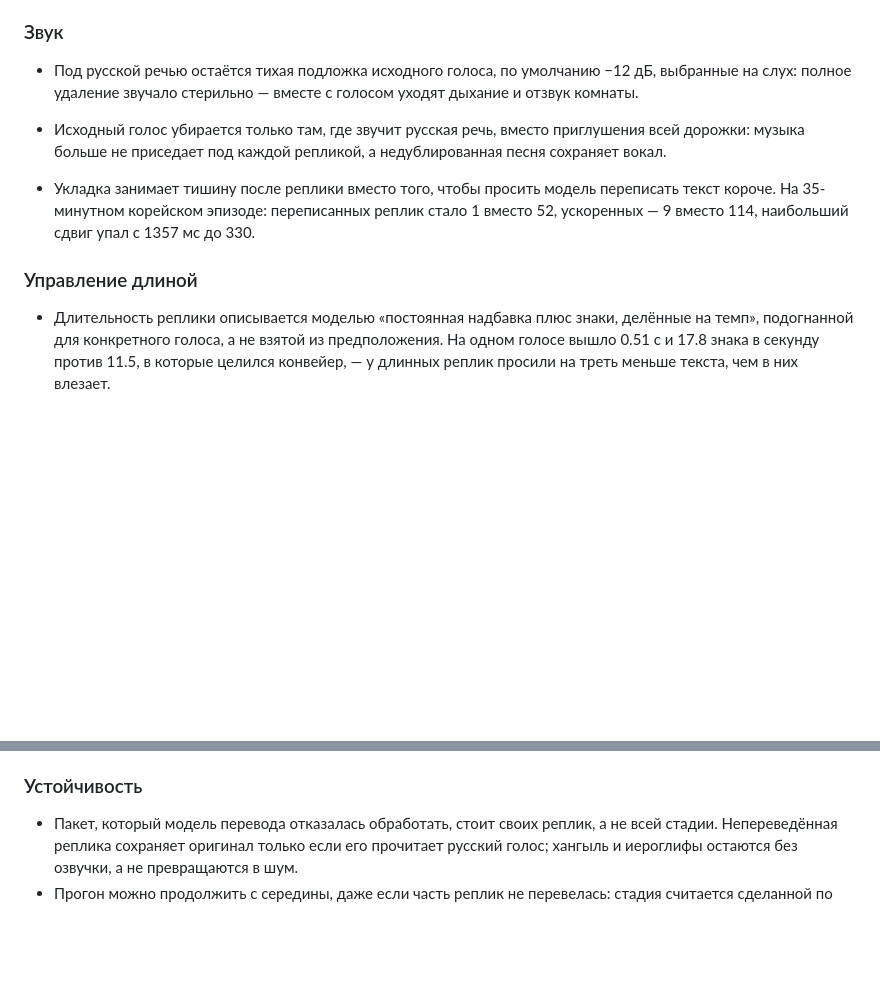
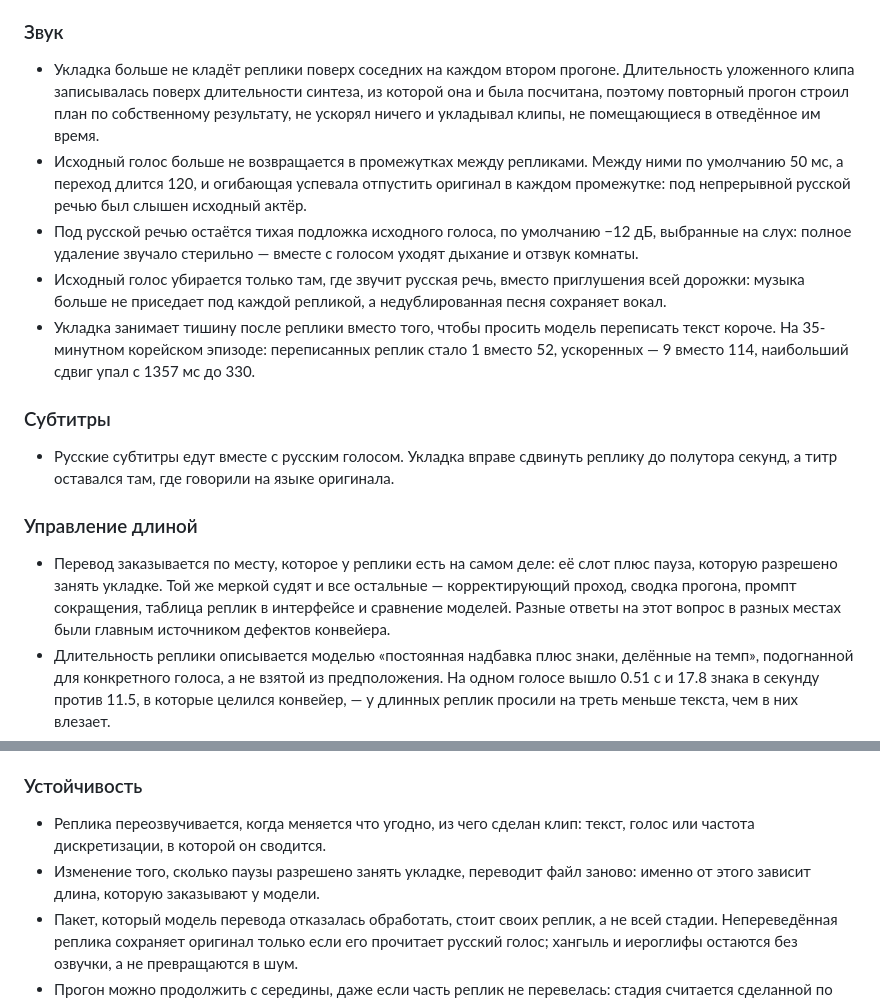
Before and after one commit to danifest751/DubPipe, a Markdown page: CHANGELOG.ru.md, 2 parts joined by grey strips. Drawn GitHub-style; blank space fills up the shorter version.

```diff
--- a/CHANGELOG.ru.md
+++ b/CHANGELOG.ru.md
@@ -25,10 +25,16 @@
 
 ### Звук
 
+- Укладка больше не кладёт реплики поверх соседних на каждом втором прогоне. Длительность
+  уложенного клипа записывалась поверх длительности синтеза, из которой она и была посчитана,
+  поэтому повторный прогон строил план по собственному результату, не ускорял ничего и
+  укладывал клипы, не помещающиеся в отведённое им время.
+- Исходный голос больше не возвращается в промежутках между репликами. Между ними по
+  умолчанию 50 мс, а переход длится 120, и огибающая успевала отпустить оригинал в каждом
+  промежутке: под непрерывной русской речью был слышен исходный актёр.
 - Под русской речью остаётся тихая подложка исходного голоса, по умолчанию −12 дБ, выбранные
   на слух: полное удаление звучало стерильно — вместе с голосом уходят дыхание и отзвук
   комнаты.
-
 - Исходный голос убирается только там, где звучит русская речь, вместо приглушения всей
   дорожки: музыка больше не приседает под каждой репликой, а недублированная песня
   сохраняет вокал.
@@ -36,8 +42,17 @@
   короче. На 35-минутном корейском эпизоде: переписанных реплик стало 1 вместо 52,
   ускоренных — 9 вместо 114, наибольший сдвиг упал с 1357 мс до 330.
 
+### Субтитры
+
+- Русские субтитры едут вместе с русским голосом. Укладка вправе сдвинуть реплику до полутора
+  секунд, а титр оставался там, где говорили на языке оригинала.
+
 ### Управление длиной
 
+- Перевод заказывается по месту, которое у реплики есть на самом деле: её слот плюс пауза,
+  которую разрешено занять укладке. Той же меркой судят и все остальные — корректирующий
+  проход, сводка прогона, промпт сокращения, таблица реплик в интерфейсе и сравнение моделей.
+  Разные ответы на этот вопрос в разных местах были главным источником дефектов конвейера.
 - Длительность реплики описывается моделью «постоянная надбавка плюс знаки, делённые на темп»,
   подогнанной для конкретного голоса, а не взятой из предположения. На одном голосе вышло
   0.51 с и 17.8 знака в секунду против 11.5, в которые целился конвейер, — у длинных реплик
@@ -60,6 +75,10 @@
 
 ### Устойчивость
 
+- Реплика переозвучивается, когда меняется что угодно, из чего сделан клип: текст, голос или
+  частота дискретизации, в которой он сводится.
+- Изменение того, сколько паузы разрешено занять укладке, переводит файл заново: именно от
+  этого зависит длина, которую заказывают у модели.
 - Пакет, который модель перевода отказалась обработать, стоит своих реплик, а не всей
   стадии. Непереведённая реплика сохраняет оригинал только если его прочитает русский
   голос; хангыль и иероглифы остаются без озвучки, а не превращаются в шум.
```
Also changed, not shown: CHANGELOG.md (+22 -1 lines).
